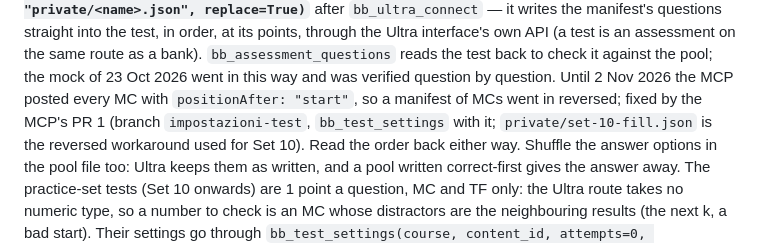
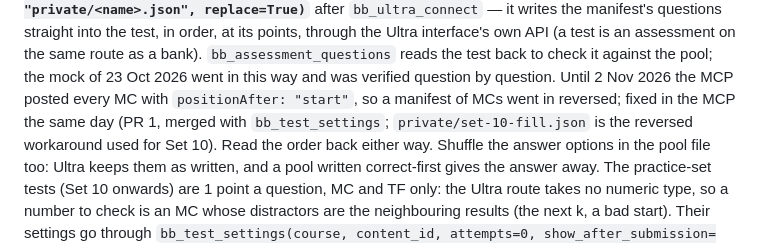
Before and after one commit to NiccoloSalvini/sbd_26_27, a Markdown page: CLAUDE.md, the part around the change. Drawn GitHub-style.

Commit message:
CLAUDE.md: the MCP's order fix and bb_test_settings are merged
Co-Authored-By: Claude Opus 5.5 <noreply@anthropic.com>

```diff
--- a/CLAUDE.md
+++ b/CLAUDE.md
@@ -205,8 +205,8 @@ the Ultra interface's own API (a test is an assessment on the same route as a
 bank). `bb_assessment_questions` reads the test back to check it against the
 pool; the mock of 23 Oct 2026 went in this way and was verified question by
 question. Until 2 Nov 2026 the MCP posted every MC with `positionAfter:
-"start"`, so a manifest of MCs went in reversed; fixed by the MCP's PR 1
-(branch `impostazioni-test`, `bb_test_settings` with it; `private/set-10-fill.json` is the reversed workaround used
+"start"`, so a manifest of MCs went in reversed; fixed in the MCP the same day
+(PR 1, merged with `bb_test_settings`; `private/set-10-fill.json` is the reversed workaround used
 for Set 10). Read the order back either way. Shuffle the answer options in the pool file too: Ultra keeps them
 as written, and a pool written correct-first gives the answer away. The
 practice-set tests (Set 10 onwards) are 1 point a question, MC and TF only:
```
